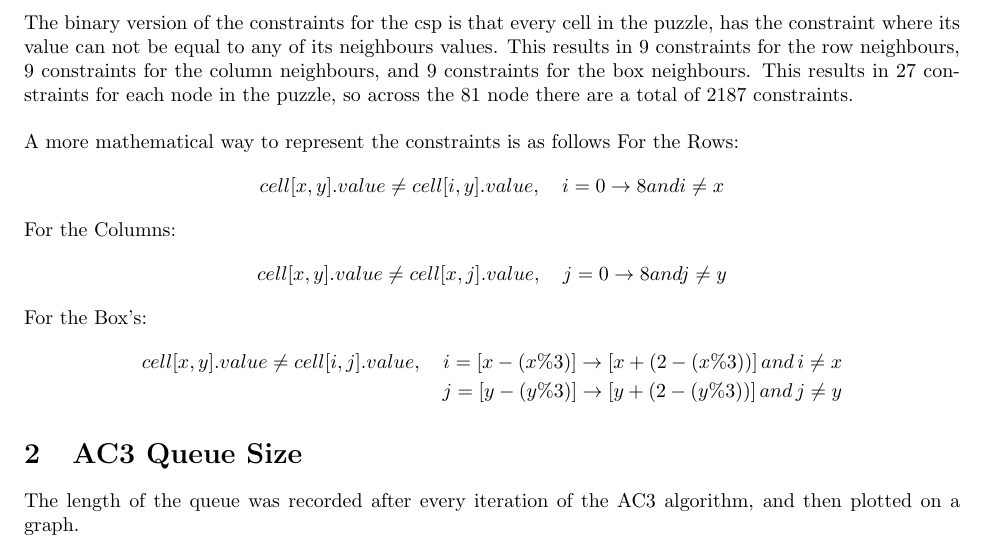
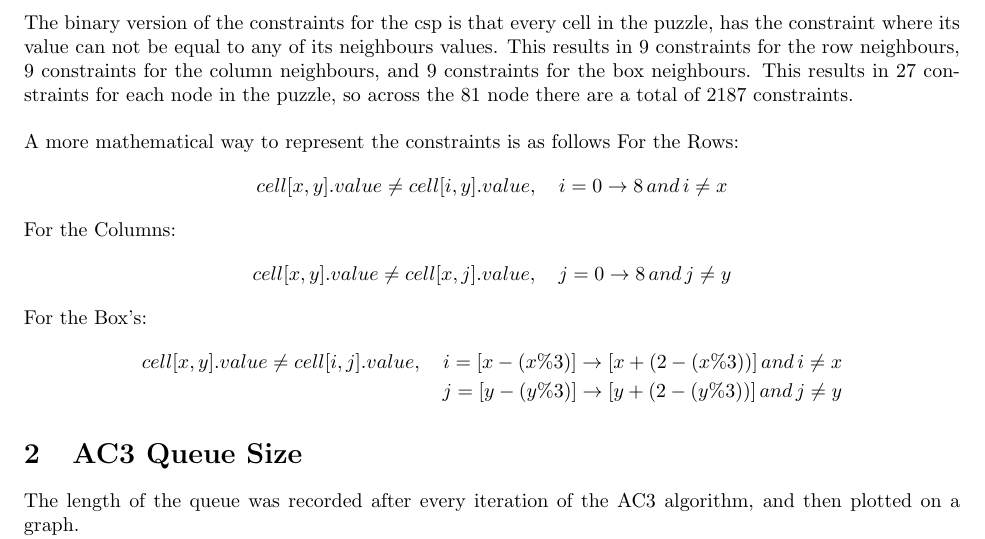
Before and after one commit to AaronE314/nQueens-local-search, a LaTeX document (A2/A2_TexFile.tex): part of page 2 of 17, cut so that both start at the same text. Compiled offline with pdfLaTeX.

Commit message:
Updated tex file

```diff
--- a/A2/A2_TexFile.tex
+++ b/A2/A2_TexFile.tex
@@ -50,11 +50,11 @@ The binary version of the constraints for the csp is that every cell in the puzz
 A more mathematical way to represent the constraints is as follows
 For the Rows:
 \begin{align*}
-cell[x, y].value \ne cell[i, y].value,\quad i=0\rightarrow8 and i \ne x
+cell[x, y].value \ne cell[i, y].value,\quad i=0\rightarrow8\,and\, i \ne x
 \end{align*}
 For the Columns:
 \begin{align*}
-cell[x, y].value \ne cell[x, j].value,\quad j=0\rightarrow8 and j \ne y
+cell[x, y].value \ne cell[x, j].value,\quad j=0\rightarrow8\,and\, j \ne y
 \end{align*}
 For the Box's:
 \begin{align*}
```
Also changed, not shown: A2/A2_TexFile.pdf, 2 other files.
